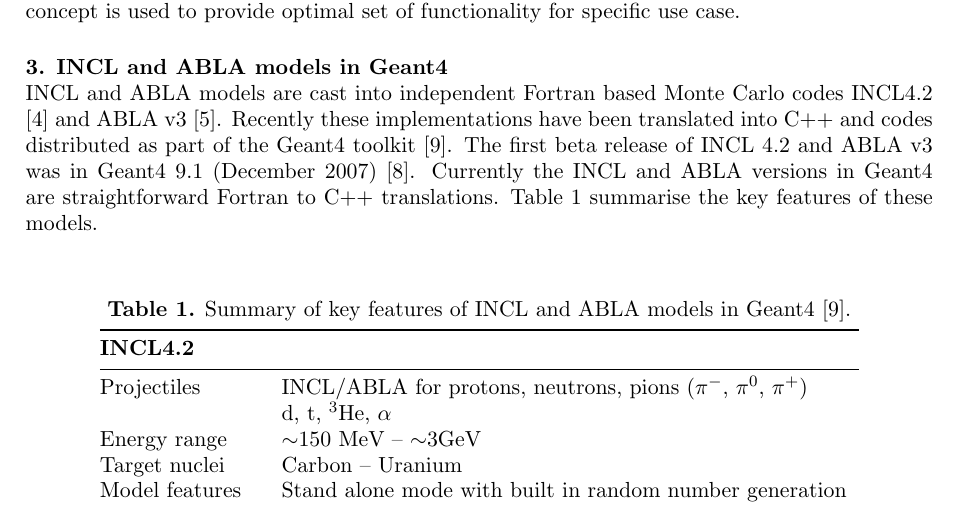
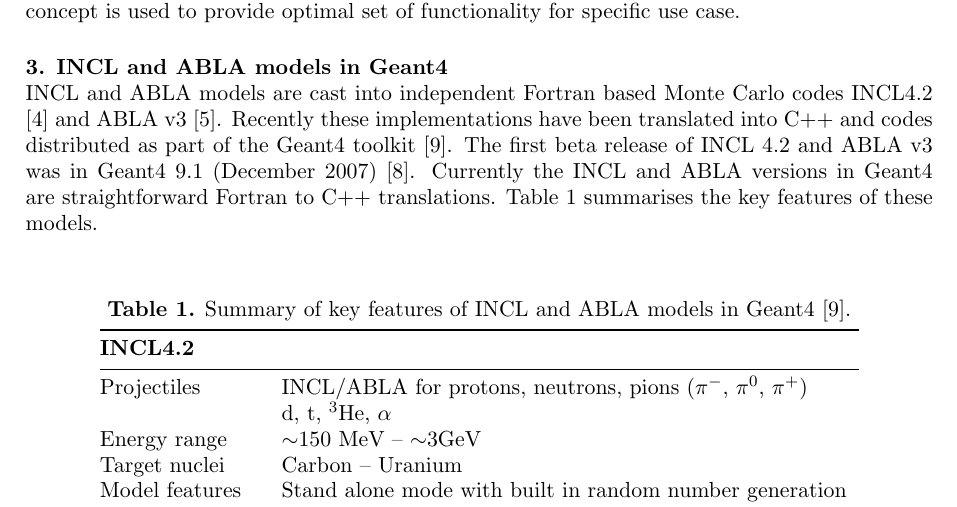
Before and after one commit to kaitanie/chep09inclphyslist, a LaTeX document (chep09geant4.tex): part of page 2 of 11, cut so that both start at the same text. Compiled offline with pdfLaTeX.

Commit message:
Fix: summarise -> summarises

```diff
--- a/chep09geant4.tex
+++ b/chep09geant4.tex
@@ -86,7 +86,7 @@
 The first beta release of INCL 4.2 and ABLA v3 was in Geant4  9.1 (December 2007)~\cite{g4site}.
 Currently the INCL and ABLA versions in Geant4 are straightforward
 Fortran to C++ translations.
-Table~\ref{tab:inclabla} summarise the key features of these models.
+Table~\ref{tab:inclabla} summarises the key features of these models.
 
 \begin{center}
 \begin{table}[h]
```
